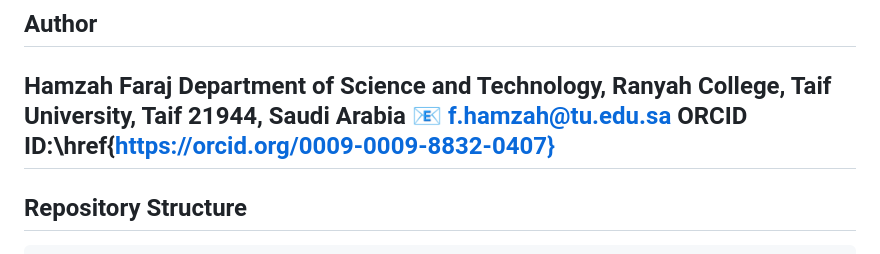
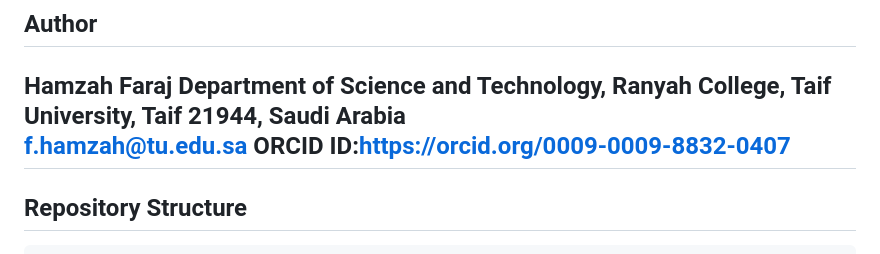
Before and after one commit to drhamzahfaraj/Cost-Effective-Tariff-Aware-HVAC-Coordination-in-Saudi-Residential-Buildings-Using-Physics-Informed-, a Markdown page: README.md, the part around one of its changes. Rendered like a GitHub page.

```diff
--- a/README.md
+++ b/README.md
@@ -8,8 +7,8 @@
 
 **Hamzah Faraj**
 Department of Science and Technology, Ranyah College, Taif University, Taif 21944, Saudi Arabia
-📧 f.hamzah@tu.edu.sa
-ORCID ID:\href{https://orcid.org/0009-0009-8832-0407}
+f.hamzah@tu.edu.sa
+ORCID ID:https://orcid.org/0009-0009-8832-0407
 ---
 
 ## Repository Structure
```
Also changed, not shown: other parts of README.md (+0 -1 lines).
